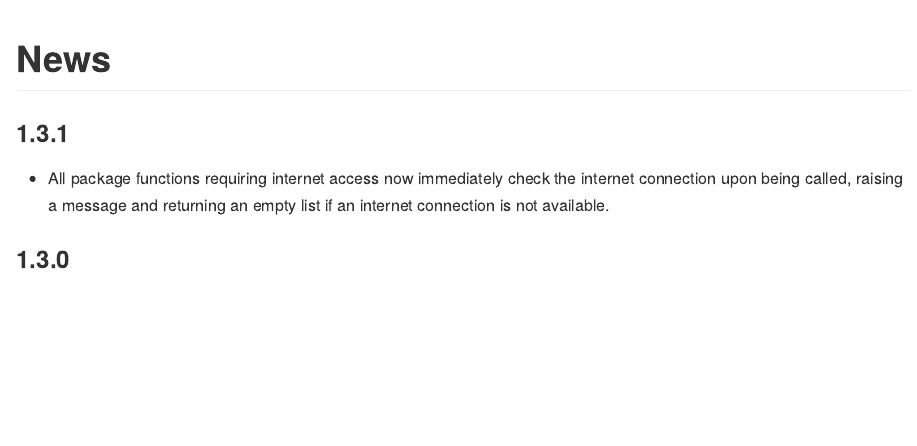
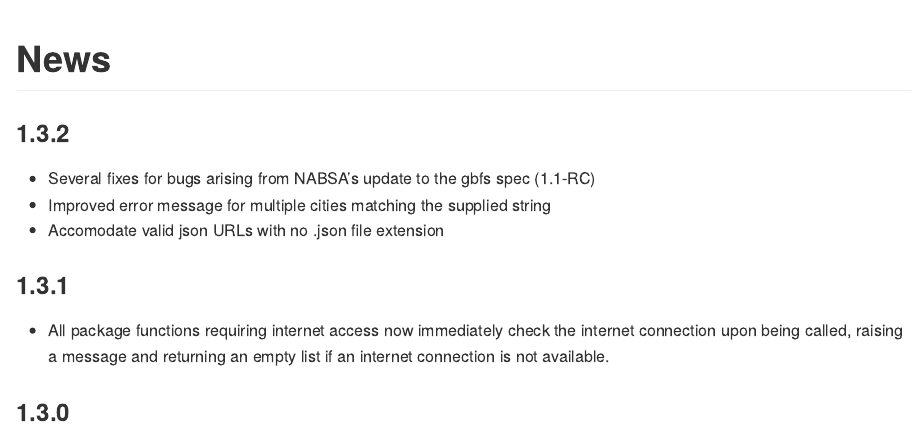
Before and after one commit to simonpcouch/gbfs, an R Markdown document (NEWS.Rmd): the page in a window 1100 px wide, from its top. Rendered offline with R 4.5, knitr and Pandoc, with nearby package versions.

Commit message:
update docs for 1.3.2

```diff
--- a/NEWS.Rmd
+++ b/NEWS.Rmd
@@ -3,6 +3,12 @@ output: github_document
 ---
 
 # News
+
+### 1.3.2
+
+* Several fixes for bugs arising from NABSA's update to the gbfs spec (1.1-RC)
+* Improved error message for multiple cities matching the supplied string
+* Accomodate valid json URLs with no .json file extension
 
 ### 1.3.1
 
```
Also changed, not shown: 1 other file.
